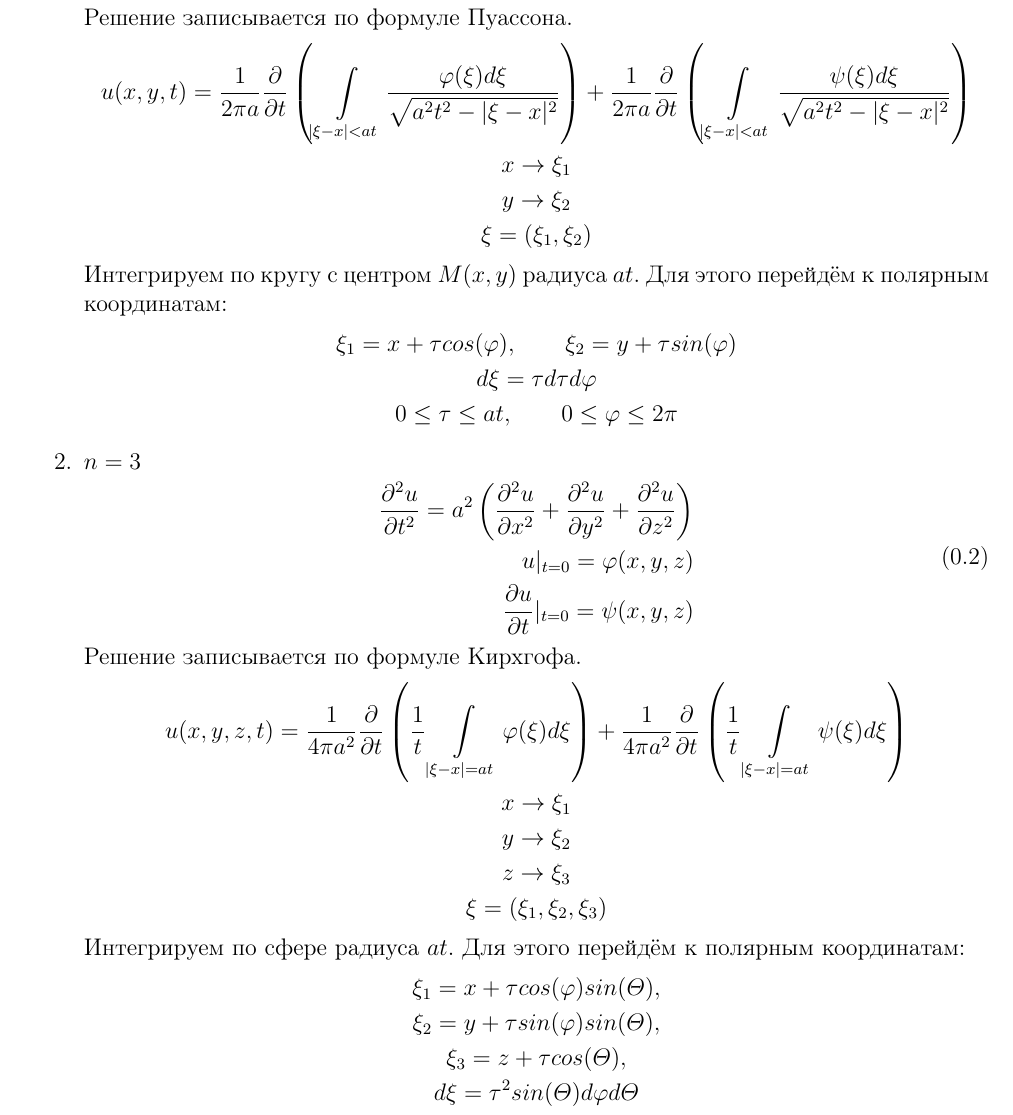
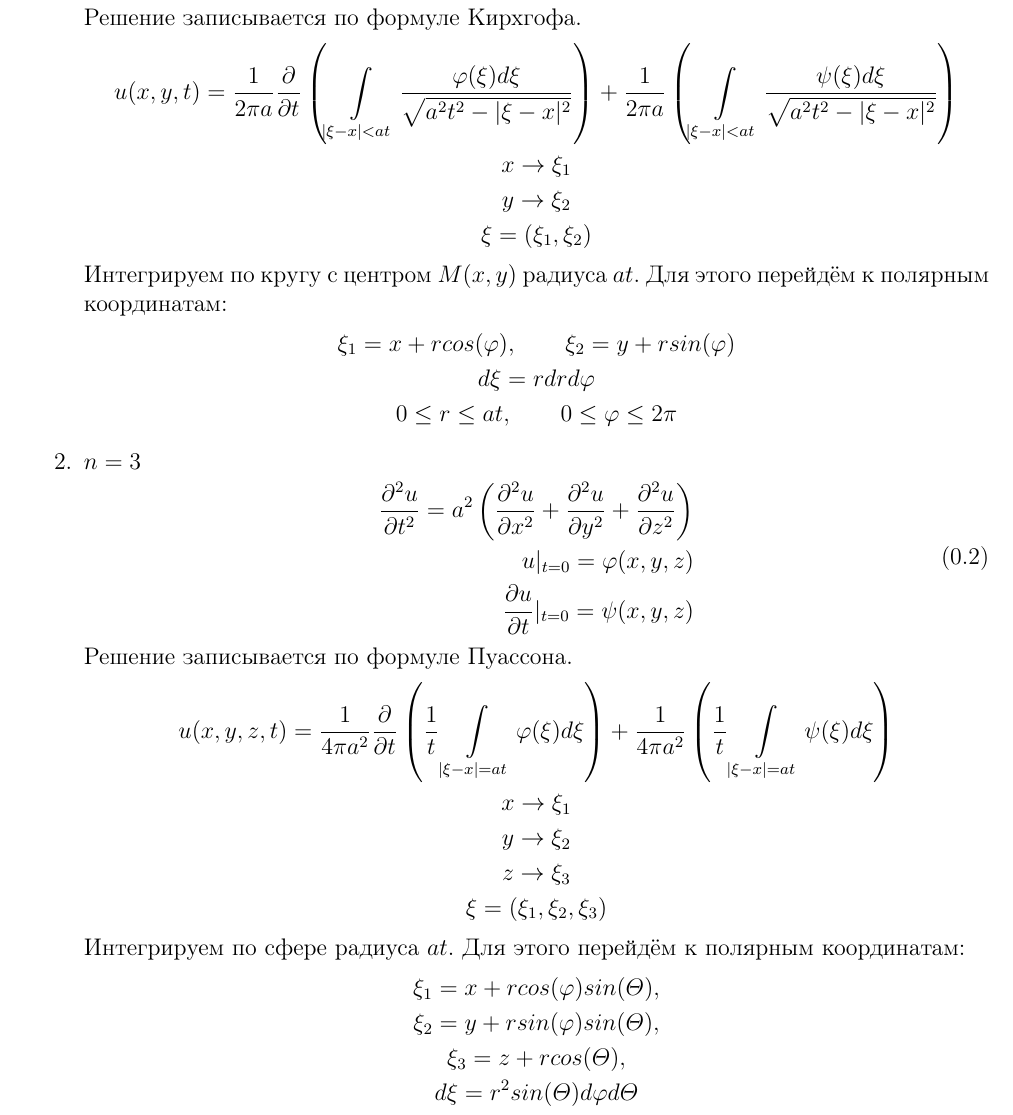
Before and after one commit to Lina-Ras/3_umf, a LaTeX document (paragraphs/p_2.7.tex): part of the page, cut so that both start at the same text. Compiled offline with pdfLaTeX.

Commit message:
Паставіла Пуасона на месца

```diff
--- a/paragraphs/p_2.7.tex
+++ b/paragraphs/p_2.7.tex
@@ -19,12 +19,12 @@
     \pderiv{u}{t}|_{t=0} = \psi(x,y)
     \end{split}
 \end{equation}
-Решение записывается по формуле Пуассона.
+Решение записывается по формуле Кирхгофа.
 \begin{gather*}
     u(x,y,t) = \frac{1}{2\pi a}\pderiv{ }{t}\left(
     \int\displaylimits_{|\xi-x|<at} \frac{\varphi(\xi)d\xi}{\sqrt{a^2t^2 - |\xi-x|^2}}\right)
     +
-    \frac{1}{2\pi a}\pderiv{ }{t}\left(
+    \frac{1}{2\pi a}\left(
     \int\displaylimits_{|\xi-x|<at} \frac{\psi(\xi)d\xi}{\sqrt{a^2t^2 - |\xi-x|^2}}\right)\\
     x \rightarrow \xi_1\\
     y \rightarrow \xi_2\\
@@ -33,9 +33,9 @@
 Интегрируем по кругу с центром $M(x,y)$ радиуса $at$. Для этого перейдём к
 полярным координатам:
 \begin{gather*}
-    \xi_1 = x + \tau cos(\varphi), \qquad \xi_2 = y + \tau sin(\varphi)\\
-    d\xi = \tau d\tau d\varphi \\
-    0 \leq \tau \leq at, \qquad 0 \leq \varphi \leq 2\pi
+    \xi_1 = x + r cos(\varphi), \qquad \xi_2 = y + r sin(\varphi)\\
+    d\xi = r dr d\varphi \\
+    0 \leq r \leq at, \qquad 0 \leq \varphi \leq 2\pi
 \end{gather*}
 
 \item $n=3$
@@ -47,12 +47,12 @@
     \pderiv{u}{t}|_{t=0} = \psi(x,y,z)
     \end{split}
 \end{equation}
-Решение записывается по формуле Кирхгофа.
+Решение записывается по формуле Пуассона.
 \begin{gather*}
     u(x,y,z,t) = \frac{1}{4\pi a^2}\pderiv{ }{t}\left(
     \frac{1}{t}\int\displaylimits_{|\xi-x|=at} \varphi(\xi)d\xi\right)
     +
-    \frac{1}{4\pi a^2}\pderiv{ }{t}\left(
+    \frac{1}{4\pi a^2}\left(
     \frac{1}{t}\int\displaylimits_{|\xi-x|=at} \psi(\xi)d\xi\right)\\
     x \rightarrow \xi_1\\
     y \rightarrow \xi_2\\
@@ -62,10 +62,10 @@
 Интегрируем по сфере радиуса $at$. Для этого перейдём к
 полярным координатам:
 \begin{gather*}
-    \xi_1 = x + \tau cos(\varphi) sin(\varTheta), \\
-    \xi_2 = y + \tau sin(\varphi) sin(\varTheta),\\
-    \xi_3 = z + \tau cos(\varTheta),\\
-    d\xi = \tau^2 sin(\varTheta) d\varphi d\varTheta \\
+    \xi_1 = x + r cos(\varphi) sin(\varTheta), \\
+    \xi_2 = y + r sin(\varphi) sin(\varTheta),\\
+    \xi_3 = z + r cos(\varTheta),\\
+    d\xi = r^2 sin(\varTheta) d\varphi d\varTheta \\
     0 \leq \varphi \leq 2\pi, \qquad 0 \leq \varTheta \leq \pi
 \end{gather*}
 \end{enumerate}
```
